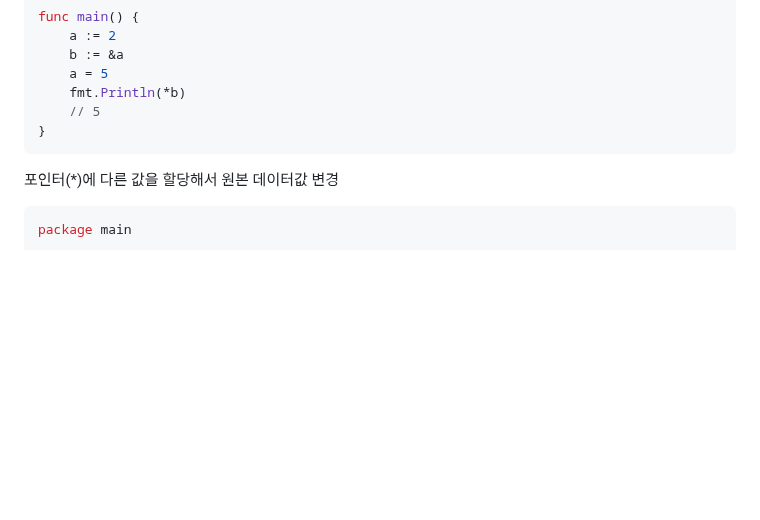
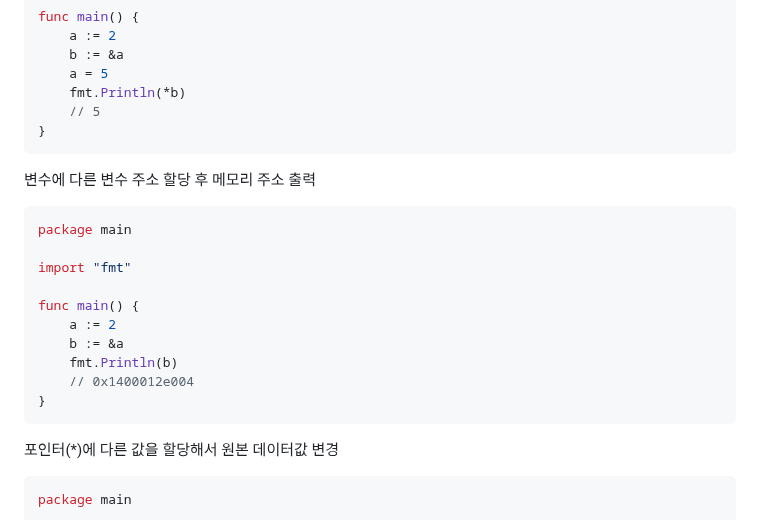
Before and after one commit to jhin93/stack_training, a Markdown page: golang/golang_concept.md, the part around the change. GitHub-like rendering; blank space fills up the shorter version.

Commit message:
메모리 주소 출력

````diff
--- a/golang/golang_concept.md
+++ b/golang/golang_concept.md
@@ -615,6 +615,21 @@ func main() {
     // 5
 }
 ```
+
+변수에 다른 변수 주소 할당 후 메모리 주소 출력
+```golang
+package main
+
+import "fmt"
+
+func main() {
+    a := 2
+    b := &a
+    fmt.Println(b)
+    // 0x1400012e004
+}
+```
+
 포인터(*)에 다른 값을 할당해서 원본 데이터값 변경
 ```golang
 package main
````
